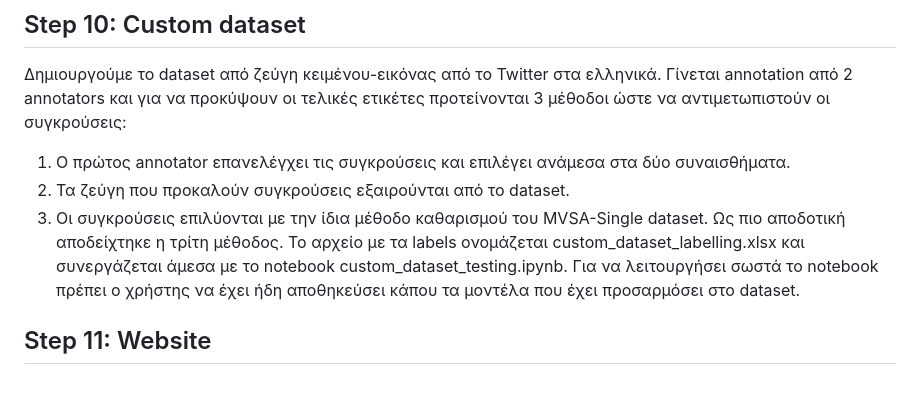
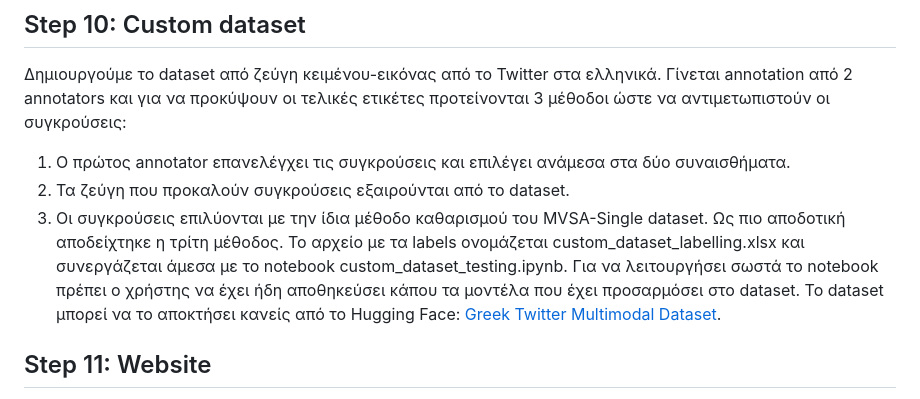
Before and after one commit to kostaGRG/multimodal-sentiment-analysis, a Markdown page: README.md, the part around the change. Rendered like a GitHub page.

```diff
--- a/README.md
+++ b/README.md
@@ -58,7 +58,7 @@
 1. Ο πρώτος annotator επανελέγχει τις συγκρούσεις και επιλέγει ανάμεσα στα δύο συναισθήματα.
 2. Τα ζεύγη που προκαλούν συγκρούσεις εξαιρούνται από το dataset.
 3. Οι συγκρούσεις επιλύονται με την ίδια μέθοδο καθαρισμού του MVSA-Single dataset.
-Ως πιο αποδοτική αποδείχτηκε η τρίτη μέθοδος. Το αρχείο με τα labels ονομάζεται custom_dataset_labelling.xlsx και συνεργάζεται άμεσα με το notebook custom_dataset_testing.ipynb. Για να λειτουργήσει σωστά το notebook πρέπει ο χρήστης να έχει ήδη αποθηκεύσει κάπου τα μοντέλα που έχει προσαρμόσει στο dataset.
+Ως πιο αποδοτική αποδείχτηκε η τρίτη μέθοδος. Το αρχείο με τα labels ονομάζεται custom_dataset_labelling.xlsx και συνεργάζεται άμεσα με το notebook custom_dataset_testing.ipynb. Για να λειτουργήσει σωστά το notebook πρέπει ο χρήστης να έχει ήδη αποθηκεύσει κάπου τα μοντέλα που έχει προσαρμόσει στο dataset. Το dataset μπορεί να το αποκτήσει κανείς από το Hugging Face: [Greek Twitter Multimodal Dataset](https://huggingface.co/datasets/kostasGRG/greek-twitter-multimodal-dataset).
 
 ## Step 11: Website
 Η ιστοσελίδα που δημιουργήθηκε φαίνεται στον φάκελο website. Ο υποφάκελος templates περιέχει τους html κώδικες που σχηματίζουν τη μορφή της ιστοσελίδας. Ο φάκελος models θα πρέπει να περιέχει τα μοντέλα κειμένου εικόνας και συνένωσης ώστε να φορτωθούν και να χρησιμοποιηθούν στον κώδικα. Στον φάκελο static βρίσκεται το μικρό javascript αρχείο, το css αρχείο με τα χρώματα και τα επιλεγμένα styles και ο φάκελος uploads όπου αποθηκεύονται οι εικόνες που ανεβάζουν οι χρήστες. Επιπλέον υπάρχουν τα 4 python αρχεία που υλοποιούν τον FLASK server πάνω στον οποίο τρέχει η ιστοσελίδα.
```
